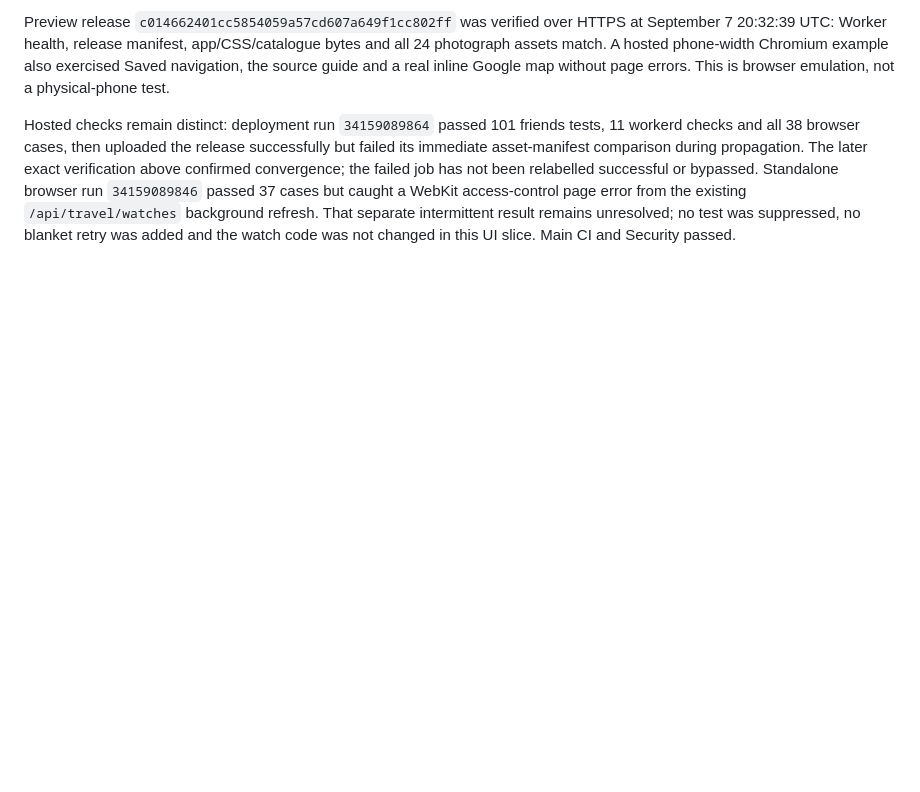
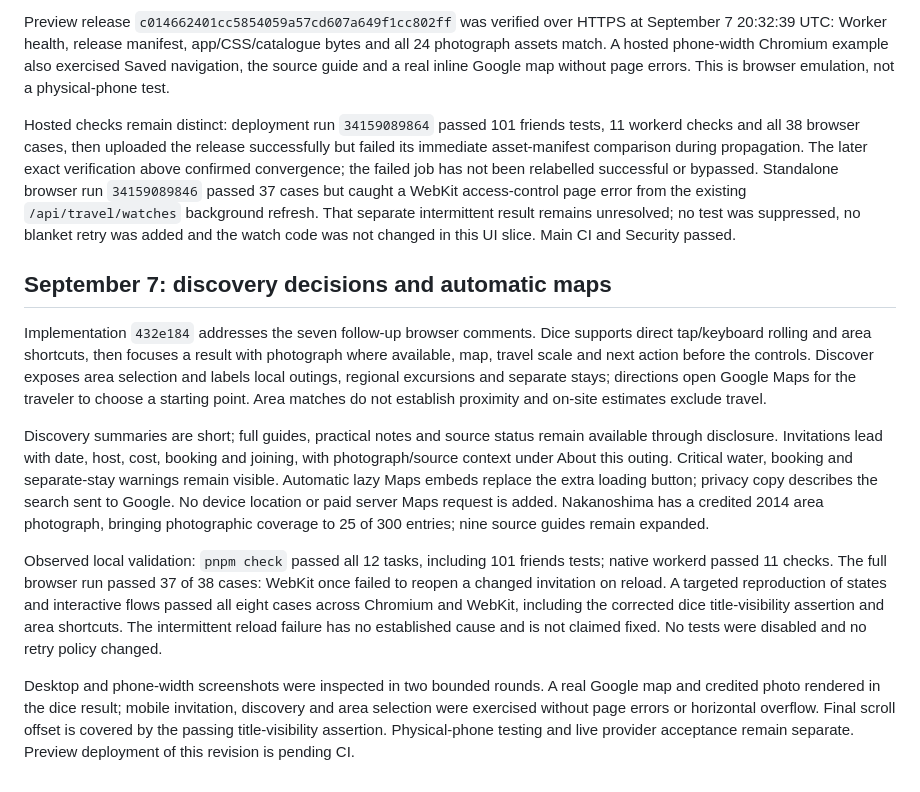
Before and after one commit to the-prairie/adventure-omakase, a Markdown page: docs/audits/CURRENT_STATUS.md, the part around the change. Rendered like a GitHub page; blank space fills up the shorter version.

Commit message:
docs(friends): record decision flow validation

```diff
--- a/docs/audits/CURRENT_STATUS.md
+++ b/docs/audits/CURRENT_STATUS.md
@@ -152,3 +152,13 @@ The focused run passed four Chromium/WebKit cases. The final full suite passed a
 Preview release `c014662401cc5854059a57cd607a649f1cc802ff` was verified over HTTPS at September 7 20:32:39 UTC: Worker health, release manifest, app/CSS/catalogue bytes and all 24 photograph assets match. A hosted phone-width Chromium example also exercised Saved navigation, the source guide and a real inline Google map without page errors. This is browser emulation, not a physical-phone test.
 
 Hosted checks remain distinct: deployment run `34159089864` passed 101 friends tests, 11 workerd checks and all 38 browser cases, then uploaded the release successfully but failed its immediate asset-manifest comparison during propagation. The later exact verification above confirmed convergence; the failed job has not been relabelled successful or bypassed. Standalone browser run `34159089846` passed 37 cases but caught a WebKit access-control page error from the existing `/api/travel/watches` background refresh. That separate intermittent result remains unresolved; no test was suppressed, no blanket retry was added and the watch code was not changed in this UI slice. Main CI and Security passed.
+
+## September 7: discovery decisions and automatic maps
+
+Implementation `432e184` addresses the seven follow-up browser comments. Dice supports direct tap/keyboard rolling and area shortcuts, then focuses a result with photograph where available, map, travel scale and next action before the controls. Discover exposes area selection and labels local outings, regional excursions and separate stays; directions open Google Maps for the traveler to choose a starting point. Area matches do not establish proximity and on-site estimates exclude travel.
+
+Discovery summaries are short; full guides, practical notes and source status remain available through disclosure. Invitations lead with date, host, cost, booking and joining, with photograph/source context under About this outing. Critical water, booking and separate-stay warnings remain visible. Automatic lazy Maps embeds replace the extra loading button; privacy copy describes the search sent to Google. No device location or paid server Maps request is added. Nakanoshima has a credited 2014 area photograph, bringing photographic coverage to 25 of 300 entries; nine source guides remain expanded.
+
+Observed local validation: `pnpm check` passed all 12 tasks, including 101 friends tests; native workerd passed 11 checks. The full browser run passed 37 of 38 cases: WebKit once failed to reopen a changed invitation on reload. A targeted reproduction of states and interactive flows passed all eight cases across Chromium and WebKit, including the corrected dice title-visibility assertion and area shortcuts. The intermittent reload failure has no established cause and is not claimed fixed. No tests were disabled and no retry policy changed.
+
+Desktop and phone-width screenshots were inspected in two bounded rounds. A real Google map and credited photo rendered in the dice result; mobile invitation, discovery and area selection were exercised without page errors or horizontal overflow. Final scroll offset is covered by the passing title-visibility assertion. Physical-phone testing and live provider acceptance remain separate. Preview deployment of this revision is pending CI.
```
Also changed, not shown: 1 other file.
